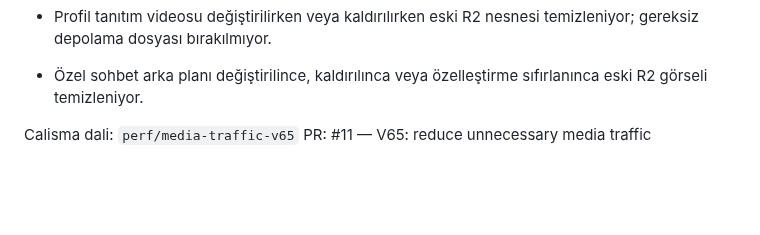
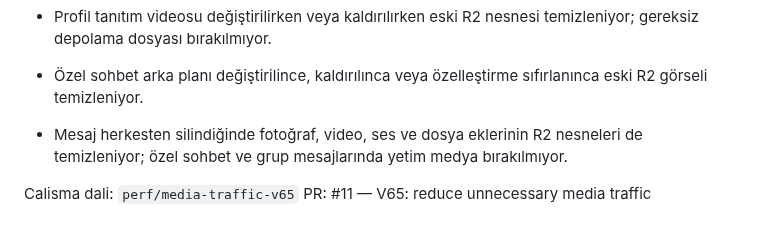
Before and after one commit to Nnentx/Ngelx, a Markdown page: WORK_PACKAGE_TEST_NOTES.md, the part around the change. GitHub-like rendering; blank space fills up the shorter version.

Commit message:
docs: record deleted-message media cleanup

```diff
--- a/WORK_PACKAGE_TEST_NOTES.md
+++ b/WORK_PACKAGE_TEST_NOTES.md
@@ -824,6 +824,7 @@ V65 trafik optimizasyonlari:
 - Hikâye şeridi, profil hikâye açma, arşiv ve öne çıkanlar sorguları yalnızca type=story belgelerini hedefliyor; normal gönderiler hikâye işlemleri için boşuna okunmuyor.
 - Profil tanıtım videosu değiştirilirken veya kaldırılırken eski R2 nesnesi temizleniyor; gereksiz depolama dosyası bırakılmıyor.
 - Özel sohbet arka planı değiştirilince, kaldırılınca veya özelleştirme sıfırlanınca eski R2 görseli temizleniyor.
+- Mesaj herkesten silindiğinde fotoğraf, video, ses ve dosya eklerinin R2 nesneleri de temizleniyor; özel sohbet ve grup mesajlarında yetim medya bırakılmıyor.
 
 Calisma dali: `perf/media-traffic-v65`
 PR: #11 — V65: reduce unnecessary media traffic
```
